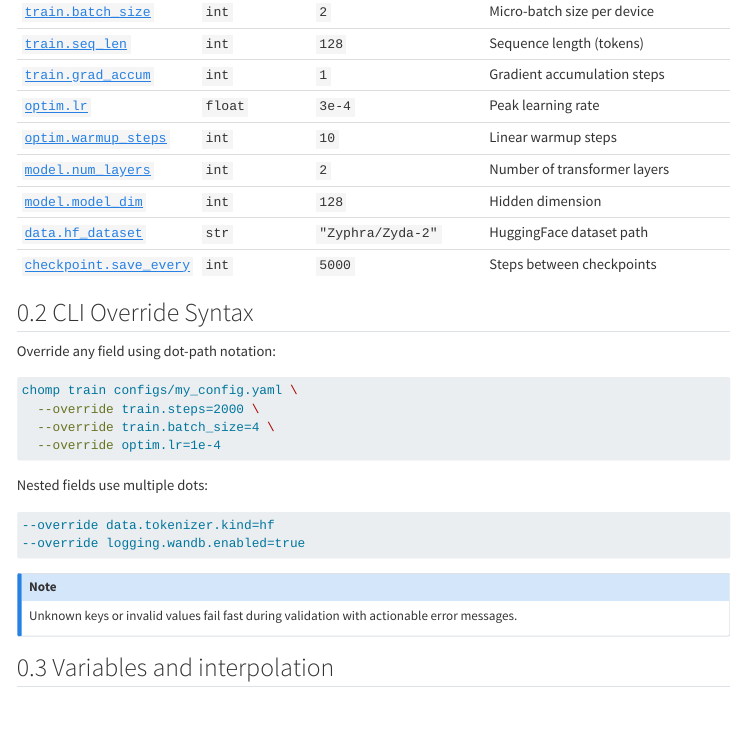
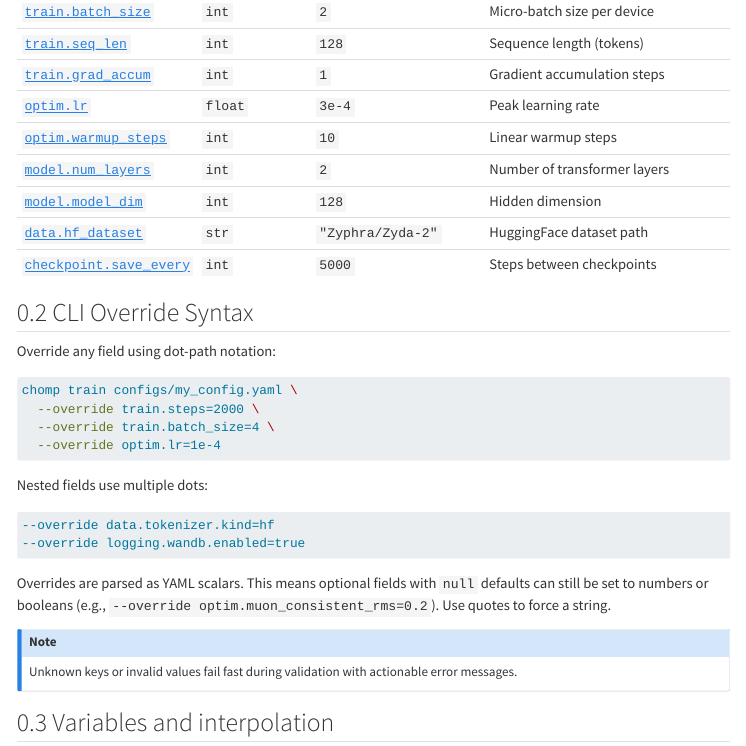
Before and after one commit to pszemraj/chomp, a Quarto document (docs/config-reference.qmd): the page in a window 1100 px wide, from 400 px down. Rendered offline with R 4.5, knitr and Pandoc in place of Quarto, with nearby package versions; menus at the side of the page are left out.

Commit message:
Docs: clarify YAML scalar parsing for overrides

````diff
--- a/docs/config-reference.qmd
+++ b/docs/config-reference.qmd
@@ -57,6 +57,10 @@ Nested fields use multiple dots:
 --override logging.wandb.enabled=true
 ```
 
+Overrides are parsed as YAML scalars. This means optional fields with `null`
+defaults can still be set to numbers or booleans (e.g.,
+`--override optim.muon_consistent_rms=0.2`). Use quotes to force a string.
+
 ::: {.callout-note}
 Unknown keys or invalid values fail fast during validation with actionable error messages.
 :::
````
